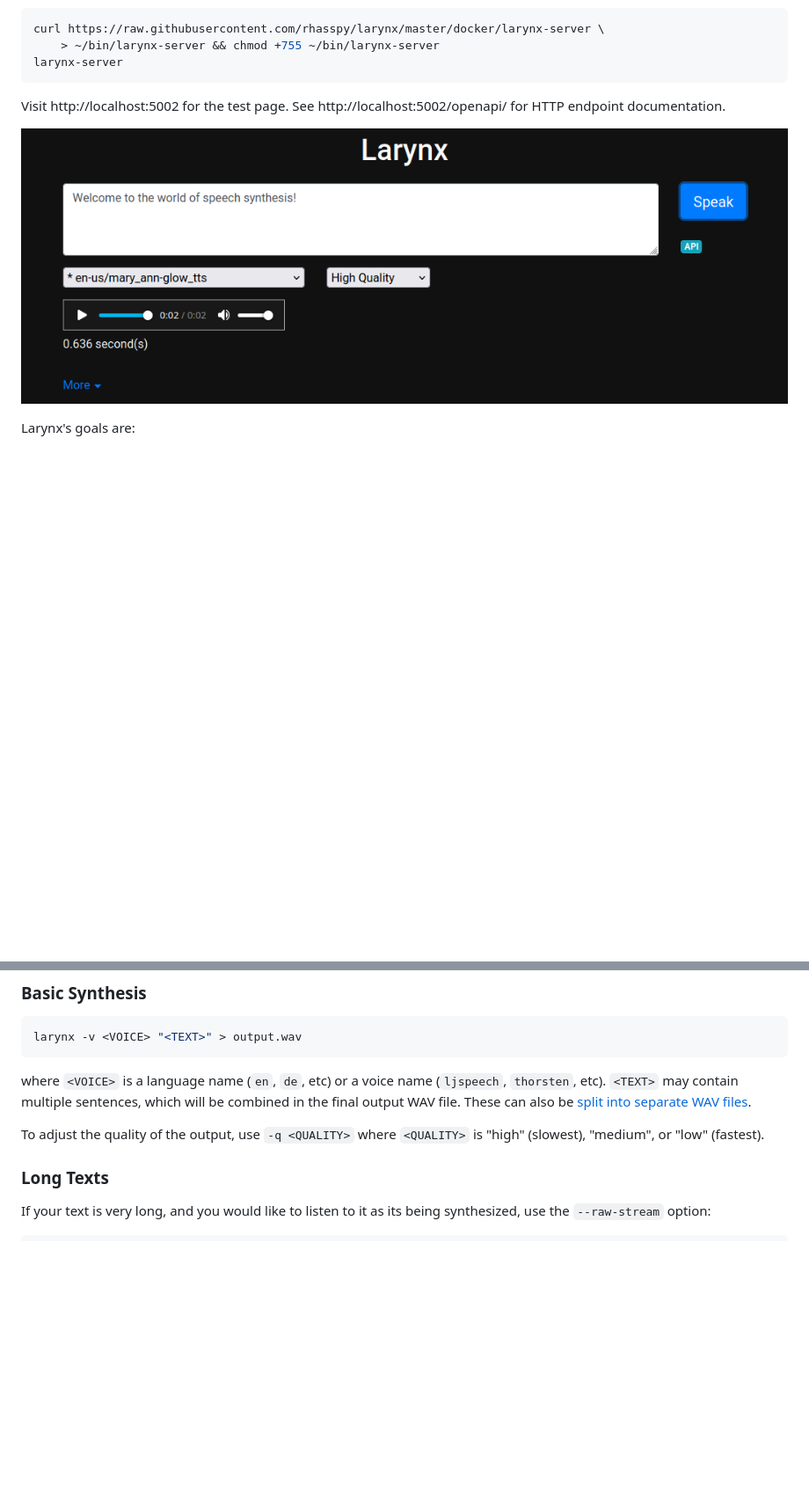
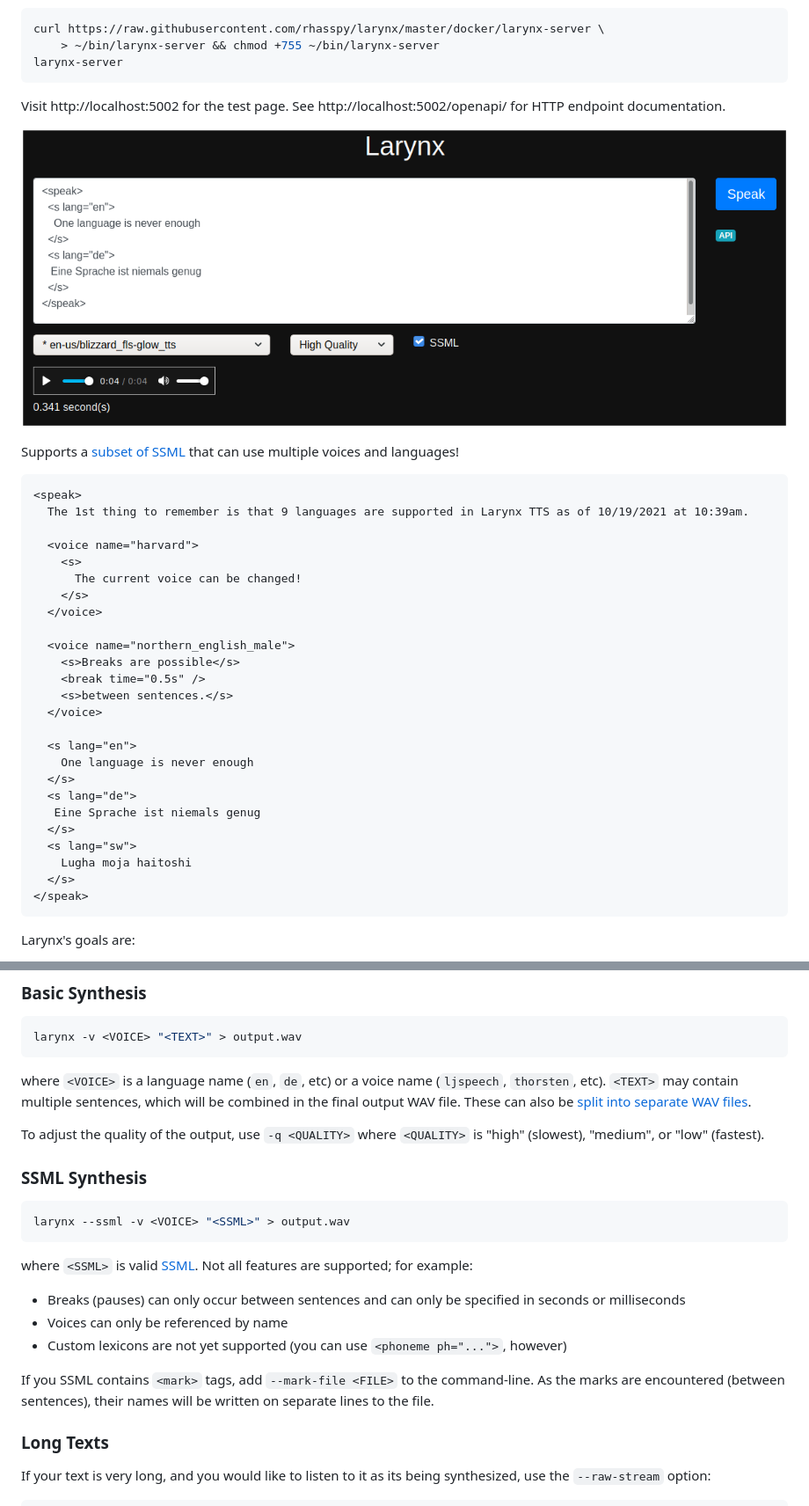
Before and after one commit to rhasspy/larynx, a Markdown page: README.md, 2 parts joined by grey strips. Shown: that part at 88% size. Drawn GitHub-style; pictures changed too: img/web_screenshot.png; blank space fills up the shorter version.

Commit message:
Add support for <mark>

````diff
--- a/README.md
+++ b/README.md
@@ -11,6 +11,36 @@ larynx-server
 Visit http://localhost:5002 for the test page. See http://localhost:5002/openapi/ for HTTP endpoint documentation.
 
 ![Larynx screenshot](img/web_screenshot.png)
+
+Supports a [subset of SSML](#ssml) that can use multiple voices and languages!
+
+``` xml
+<speak>
+  The 1st thing to remember is that 9 languages are supported in Larynx TTS as of 10/19/2021 at 10:39am.
+
+  <voice name="harvard">
+    <s>
+      The current voice can be changed!
+    </s>
+  </voice>
+
+  <voice name="northern_english_male">
+    <s>Breaks are possible</s>
+    <break time="0.5s" />
+    <s>between sentences.</s>
+  </voice>
+
+  <s lang="en">
+    One language is never enough
+  </s>
+  <s lang="de">
+   Eine Sprache ist niemals genug
+  </s>
+  <s lang="sw">
+    Lugha moja haitoshi
+  </s>
+</speak>
+```
 
 Larynx's goals are:
 
@@ -116,6 +173,20 @@ larynx -v <VOICE> "<TEXT>" > output.wav
 where `<VOICE>` is a language name (`en`, `de`, etc) or a voice name (`ljspeech`, `thorsten`, etc). `<TEXT>` may contain multiple sentences, which will be combined in the final output WAV file. These can also be [split into separate WAV files](#multiple-wav-output).
 
 To adjust the quality of the output, use `-q <QUALITY>` where `<QUALITY>` is "high" (slowest), "medium", or "low" (fastest).
+
+### SSML Synthesis
+
+```sh
+larynx --ssml -v <VOICE> "<SSML>" > output.wav
+```
+
+where `<SSML>` is valid [SSML](https://www.w3.org/TR/speech-synthesis11/). Not all features are supported; for example:
+
+* Breaks (pauses) can only occur between sentences and can only be specified in seconds or milliseconds
+* Voices can only be referenced by name
+* Custom lexicons are not yet supported (you can use `<phoneme ph="...">`, however)
+
+If you SSML contains `<mark>` tags, add `--mark-file <FILE>` to the command-line. As the marks are encountered (between sentences), their names will be written on separate lines to the file.
 
 ### Long Texts
 
````
Also changed, not shown: other parts of README.md (+27 -61 lines), 3 other files.
